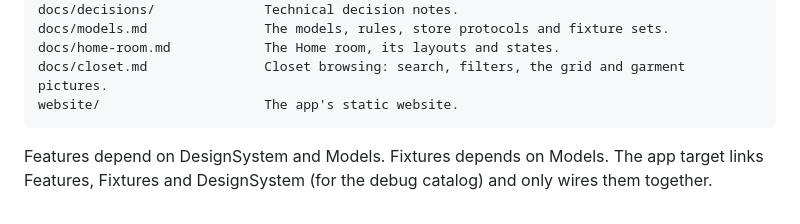
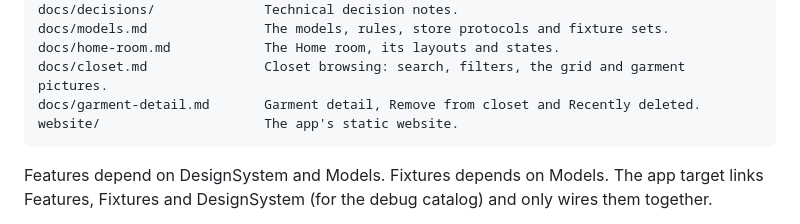
Before and after one commit to jsayram/nifty-outfit-nook, a Markdown page: README.md, the part around the change. GitHub-like rendering.

Commit message:
Document garment detail
Co-Authored-By: Claude Opus 5.5 <noreply@anthropic.com>

````diff
--- a/README.md
+++ b/README.md
@@ -87,6 +87,7 @@ docs/decisions/              Technical decision notes.
 docs/models.md               The models, rules, store protocols and fixture sets.
 docs/home-room.md            The Home room, its layouts and states.
 docs/closet.md               Closet browsing: search, filters, the grid and garment pictures.
+docs/garment-detail.md       Garment detail, Remove from closet and Recently deleted.
 website/                     The app's static website.
 ```
 
````
Also changed, not shown: docs/closet.md (+2 -2 lines), docs/garment-detail.md (added, +86 -0 lines).
